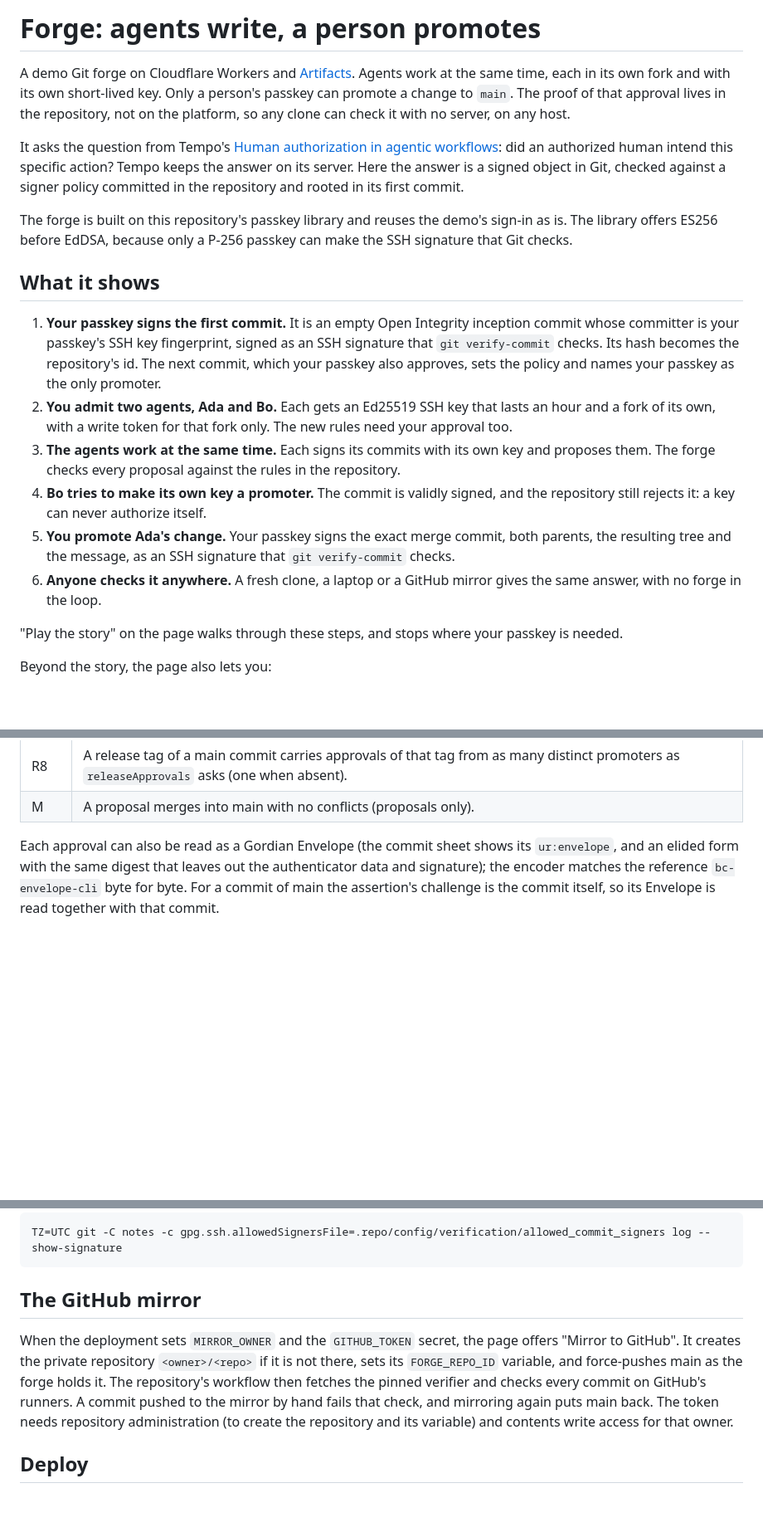
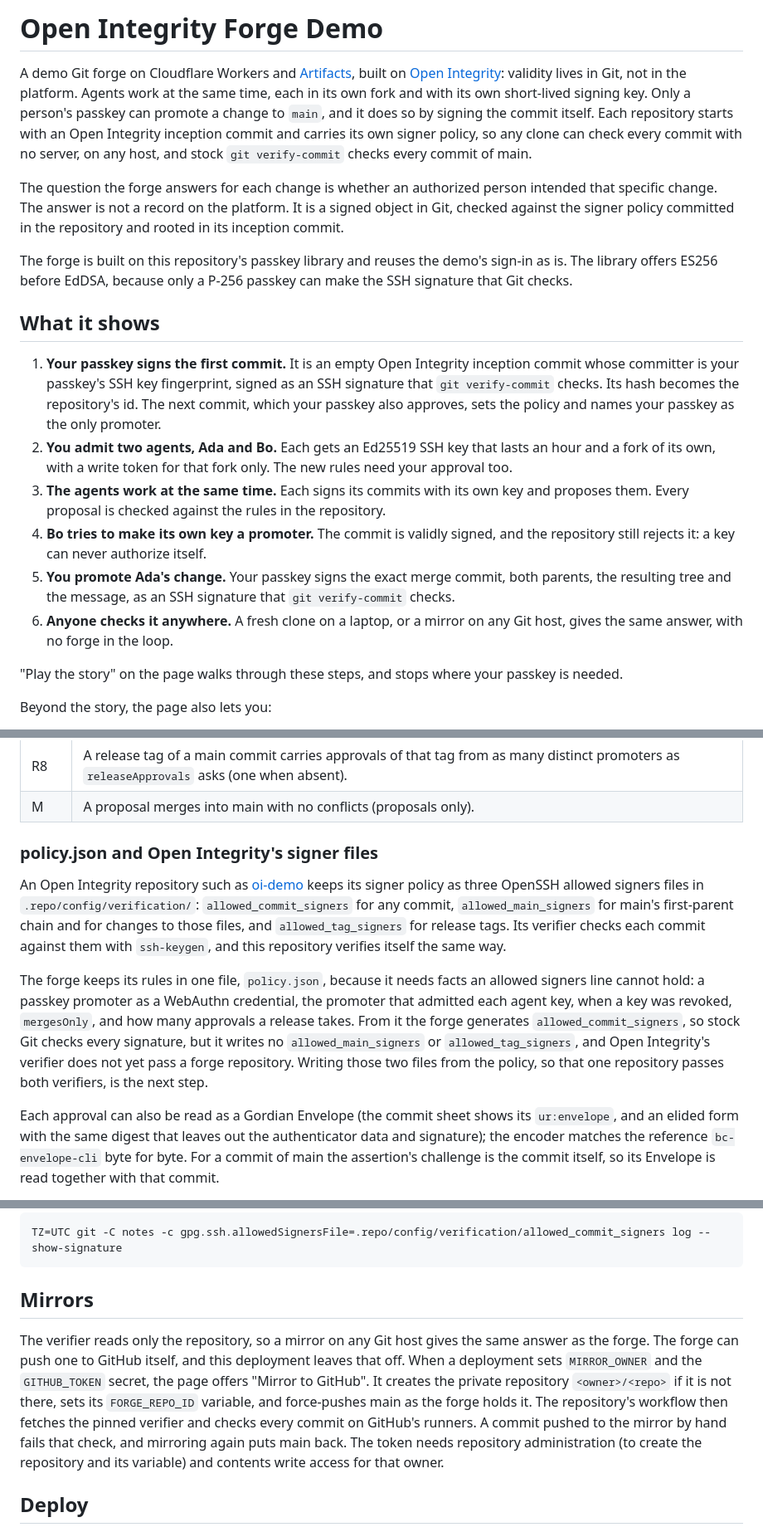
Before and after one commit to OpenIntegrityProject/open-integrity-forge, a Markdown page: apps/forge/README.md, 3 parts joined by grey strips. Shown at 83% size. Drawn GitHub-style; blank space fills up the shorter version.

Commit message:
Frame the forge README as Open Integrity and explain its policy file
The README now opens as the Open Integrity Forge Demo, with validity living in Git, and no longer frames the forge against another company's post. A new section sets policy.json against Open Integrity's three allowed signers files and names making forge repositories pass the oi-demo verifier as the next step. R0 says inception commit, the mirror section says a mirror on any Git host gives the same answer and that this deployment leaves it off, and the dead link to a plan document not in this repository is gone.

Signed-off-by: Christopher Allen <ChristopherA@LifeWithAlacrity.com>

````diff
--- a/apps/forge/README.md
+++ b/apps/forge/README.md
@@ -1,8 +1,8 @@
-# Forge: agents write, a person promotes
+# Open Integrity Forge Demo
 
-A demo Git forge on Cloudflare Workers and [Artifacts](https://developers.cloudflare.com/artifacts/). Agents work at the same time, each in its own fork and with its own short-lived key. Only a person's passkey can promote a change to `main`. The proof of that approval lives in the repository, not on the platform, so any clone can check it with no server, on any host.
+A demo Git forge on Cloudflare Workers and [Artifacts](https://developers.cloudflare.com/artifacts/), built on [Open Integrity](https://github.com/OpenIntegrityProject): validity lives in Git, not in the platform. Agents work at the same time, each in its own fork and with its own short-lived signing key. Only a person's passkey can promote a change to `main`, and it does so by signing the commit itself. Each repository starts with an Open Integrity inception commit and carries its own signer policy, so any clone can check every commit with no server, on any host, and stock `git verify-commit` checks every commit of main.
 
-It asks the question from Tempo's [Human authorization in agentic workflows](https://tempo.xyz/developers/blog/human-authorization-in-agentic-workflows): did an authorized human intend this specific action? Tempo keeps the answer on its server. Here the answer is a signed object in Git, checked against a signer policy committed in the repository and rooted in its first commit.
+The question the forge answers for each change is whether an authorized person intended that specific change. The answer is not a record on the platform. It is a signed object in Git, checked against the signer policy committed in the repository and rooted in its inception commit.
 
 The forge is built on this repository's passkey library and reuses the demo's sign-in as is. The library offers ES256 before EdDSA, because only a P-256 passkey can make the SSH signature that Git checks.
 
@@ -10,10 +10,10 @@ The forge is built on this repository's passkey library and reuses the demo's si
 
 1. **Your passkey signs the first commit.** It is an empty Open Integrity inception commit whose committer is your passkey's SSH key fingerprint, signed as an SSH signature that `git verify-commit` checks. Its hash becomes the repository's id. The next commit, which your passkey also approves, sets the policy and names your passkey as the only promoter.
 2. **You admit two agents, Ada and Bo.** Each gets an Ed25519 SSH key that lasts an hour and a fork of its own, with a write token for that fork only. The new rules need your approval too.
-3. **The agents work at the same time.** Each signs its commits with its own key and proposes them. The forge checks every proposal against the rules in the repository.
+3. **The agents work at the same time.** Each signs its commits with its own key and proposes them. Every proposal is checked against the rules in the repository.
 4. **Bo tries to make its own key a promoter.** The commit is validly signed, and the repository still rejects it: a key can never authorize itself.
 5. **You promote Ada's change.** Your passkey signs the exact merge commit, both parents, the resulting tree and the message, as an SSH signature that `git verify-commit` checks.
-6. **Anyone checks it anywhere.** A fresh clone, a laptop or a GitHub mirror gives the same answer, with no forge in the loop.
+6. **Anyone checks it anywhere.** A fresh clone on a laptop, or a mirror on any Git host, gives the same answer, with no forge in the loop.
 
 "Play the story" on the page walks through these steps, and stops where your passkey is needed.
 
@@ -41,6 +41,12 @@ The policy is `.repo/config/verification/policy.json`. A commit is checked again
 | R7 | Where the policy says `mergesOnly` (new projects do), a commit of main with one parent changes only `.repo/`, so no squash drops the authors' signatures. |
 | R8 | A release tag of a main commit carries approvals of that tag from as many distinct promoters as `releaseApprovals` asks (one when absent). |
 | M | A proposal merges into main with no conflicts (proposals only). |
+
+### policy.json and Open Integrity's signer files
+
+An Open Integrity repository such as [oi-demo](https://github.com/OpenIntegrityProject/oi-demo) keeps its signer policy as three OpenSSH allowed signers files in `.repo/config/verification/`: `allowed_commit_signers` for any commit, `allowed_main_signers` for main's first-parent chain and for changes to those files, and `allowed_tag_signers` for release tags. Its verifier checks each commit against them with `ssh-keygen`, and this repository verifies itself the same way.
+
+The forge keeps its rules in one file, `policy.json`, because it needs facts an allowed signers line cannot hold: a passkey promoter as a WebAuthn credential, the promoter that admitted each agent key, when a key was revoked, `mergesOnly`, and how many approvals a release takes. From it the forge generates `allowed_commit_signers`, so stock Git checks every signature, but it writes no `allowed_main_signers` or `allowed_tag_signers`, and Open Integrity's verifier does not yet pass a forge repository. Writing those two files from the policy, so that one repository passes both verifiers, is the next step.
 
 Each approval can also be read as a Gordian Envelope (the commit sheet shows its `ur:envelope`, and an elided form with the same digest that leaves out the authenticator data and signature); the encoder matches the reference `bc-envelope-cli` byte for byte. For a commit of main the assertion's challenge is the commit itself, so its Envelope is read together with that commit.
 
@@ -94,9 +100,9 @@ It prints each commit with its rules, and exits 0 when all of them pass, 1 when
 TZ=UTC git -C notes -c gpg.ssh.allowedSignersFile=.repo/config/verification/allowed_commit_signers log --show-signature
 ```
 
-## The GitHub mirror
+## Mirrors
 
-When the deployment sets `MIRROR_OWNER` and the `GITHUB_TOKEN` secret, the page offers "Mirror to GitHub". It creates the private repository `<owner>/<repo>` if it is not there, sets its `FORGE_REPO_ID` variable, and force-pushes main as the forge holds it. The repository's workflow then fetches the pinned verifier and checks every commit on GitHub's runners. A commit pushed to the mirror by hand fails that check, and mirroring again puts main back. The token needs repository administration (to create the repository and its variable) and contents write access for that owner.
+The verifier reads only the repository, so a mirror on any Git host gives the same answer as the forge. The forge can push one to GitHub itself, and this deployment leaves that off. When a deployment sets `MIRROR_OWNER` and the `GITHUB_TOKEN` secret, the page offers "Mirror to GitHub". It creates the private repository `<owner>/<repo>` if it is not there, sets its `FORGE_REPO_ID` variable, and force-pushes main as the forge holds it. The repository's workflow then fetches the pinned verifier and checks every commit on GitHub's runners. A commit pushed to the mirror by hand fails that check, and mirroring again puts main back. The token needs repository administration (to create the repository and its variable) and contents write access for that owner.
 
 ## Deploy
 
````
Also changed, not shown: other parts of apps/forge/README.md (+1 -3 lines).
